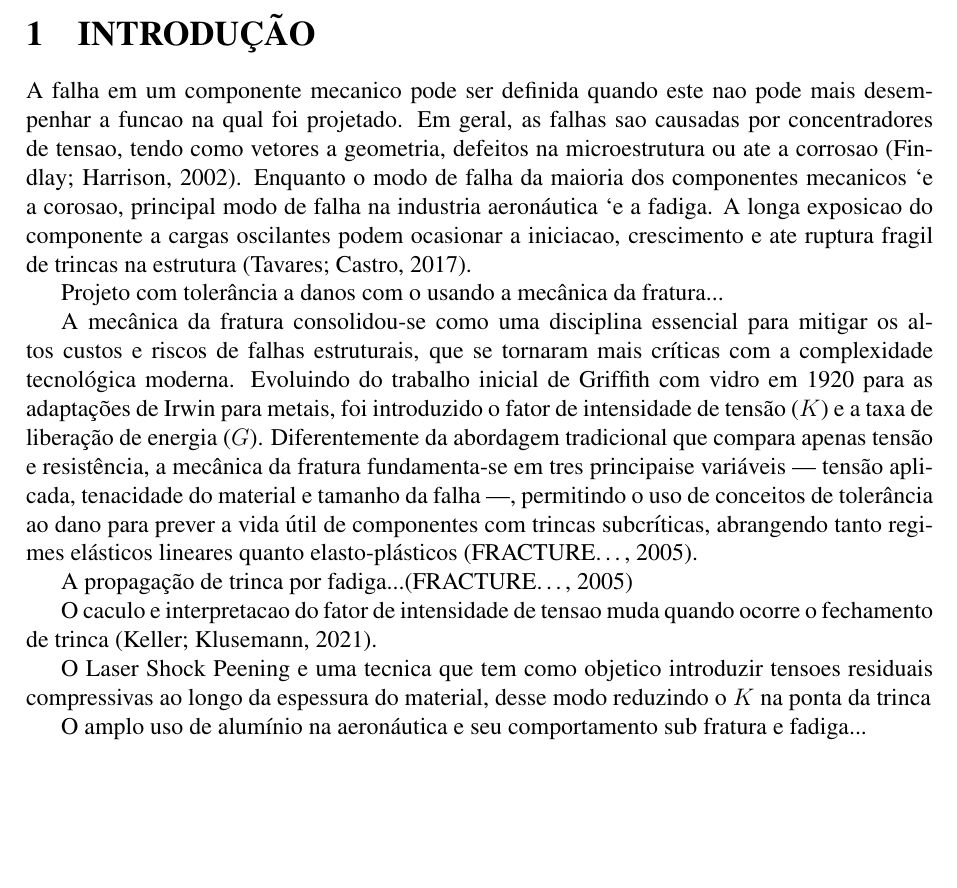
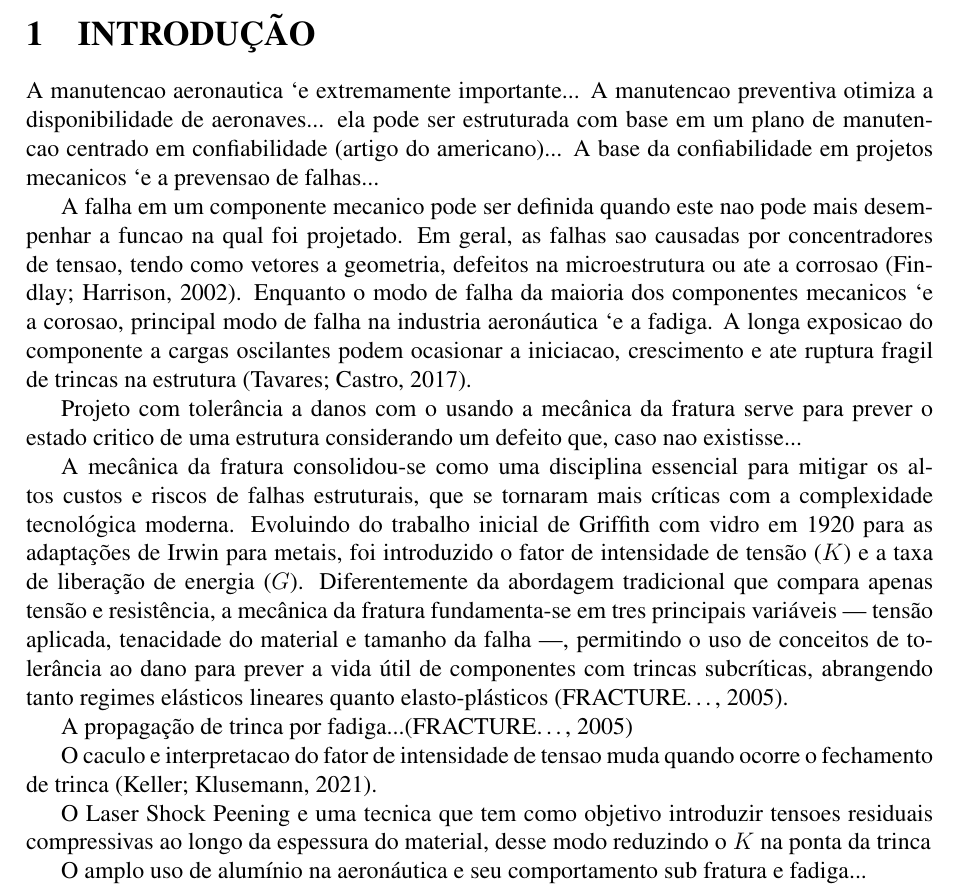
Before and after one commit to desouzapaulo/TexJunk, a LaTeX document (main.tex, which reads Paginas/Introducao.tex): part of page 5 of 6, cut so that both start at the same text, the shorter picture padded with empty space. Compiled offline with pdfLaTeX.

Commit message:
[MOD] introduction update

```diff
--- a/Paginas/Introducao.tex
+++ b/Paginas/Introducao.tex
@@ -1,14 +1,18 @@
 \section{\MakeUppercase{Introdução}}
 	% nao esquecer de corrigir as acentuacoes pois meu teclado esta em ingles
+
+	% Confiabilidade na industria aeronautica
+	A manutencao aeronautica `e extremamente importante... A manutencao preventiva otimiza a disponibilidade de aeronaves... ela pode ser estruturada com base em um plano de manutencao centrado em confiabilidade (artigo do americano)... A base da confiabilidade em projetos mecanicos `e a prevensao de falhas...
+
 
 	% A falha
 	A falha em um componente mecanico pode ser definida quando este nao pode mais desempenhar a funcao na qual foi projetado. Em geral, as falhas sao causadas por concentradores de tensao, tendo como vetores a geometria, defeitos na microestrutura ou ate a corrosao \cite{findlay2002aircraft}. Enquanto o modo de falha da maioria dos componentes mecanicos `e a corosao, principal modo de falha na industria aeronáutica `e a fadiga. A longa exposicao do componente a cargas oscilantes podem ocasionar a iniciacao, crescimento e ate ruptura fragil de trincas na estrutura \cite{tavares2017overview}.
 
 	% Projeto com tolerancia de danos
-	Projeto com tolerância a danos com o usando a mecânica da fratura...
+	Projeto com tolerância a danos com o usando a mecânica da fratura serve para prever o estado critico de uma estrutura considerando um defeito que, caso nao existisse...
 
 	% Mecanica da fratura
-    A mecânica da fratura consolidou-se como uma disciplina essencial para mitigar os altos custos e riscos de falhas estruturais, que se tornaram mais críticas com a complexidade tecnológica moderna. Evoluindo do trabalho inicial de Griffith com vidro em 1920 para as adaptações de Irwin para metais, foi introduzido o fator de intensidade de tensão ($K$) e a taxa de liberação de energia ($G$). Diferentemente da abordagem tradicional que compara apenas tensão e resistência, a mecânica da fratura fundamenta-se em tres principaise variáveis — tensão aplicada, tenacidade do material e tamanho da falha —, permitindo o uso de conceitos de tolerância ao dano para prever a vida útil de componentes com trincas subcríticas, abrangendo tanto regimes elásticos lineares quanto elasto-plásticos \cite{anderson2005fracture}.
+    A mecânica da fratura consolidou-se como uma disciplina essencial para mitigar os   altos custos e riscos de falhas estruturais, que se tornaram mais críticas com a complexidade tecnológica moderna. Evoluindo do trabalho inicial de Griffith com vidro em 1920 para as adaptações de Irwin para metais, foi introduzido o fator de intensidade de tensão ($K$) e a taxa de liberação de energia ($G$). Diferentemente da abordagem tradicional que compara apenas tensão e resistência, a mecânica da fratura fundamenta-se em tres principais variáveis — tensão aplicada, tenacidade do material e tamanho da falha —, permitindo o uso de conceitos de tolerância ao dano para prever a vida útil de componentes com trincas subcríticas, abrangendo tanto regimes elásticos lineares quanto elasto-plásticos \cite{anderson2005fracture}.
 
     % Taxa de crescimento de trinca da/dN
     A propagação de trinca por fadiga...\cite{anderson2005fracture}
@@ -17,7 +21,7 @@
     O caculo e interpretacao do fator de intensidade de tensao muda quando ocorre o fechamento de trinca \cite{KELLER2021107415}.
 
     % O uso de LSP para retardar o crescimento da trinca
-    O Laser Shock Peening e uma tecnica que tem como objetico introduzir tensoes residuais compressivas ao longo da espessura do material, desse modo reduzindo o $K$ na ponta da trinca
+    O Laser Shock Peening e uma tecnica que tem como objetivo introduzir tensoes residuais compressivas ao longo da espessura do material, desse modo reduzindo o $K$ na ponta da trinca
 
     % Aluminio
     O amplo uso de alumínio na aeronáutica e seu comportamento sub fratura e fadiga...
```
